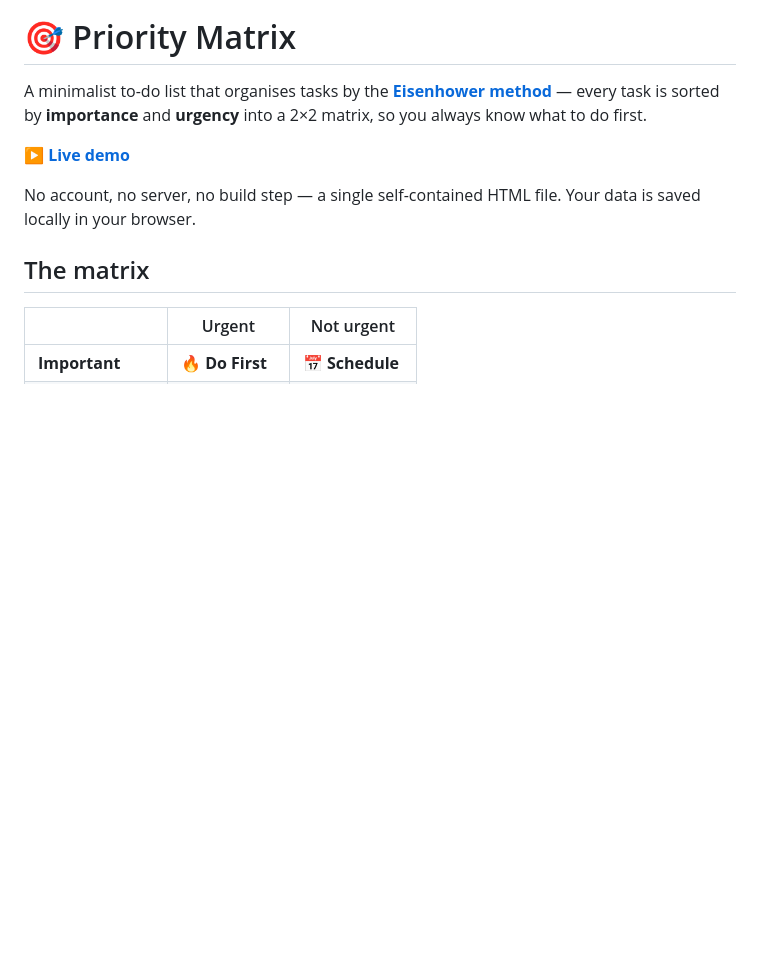
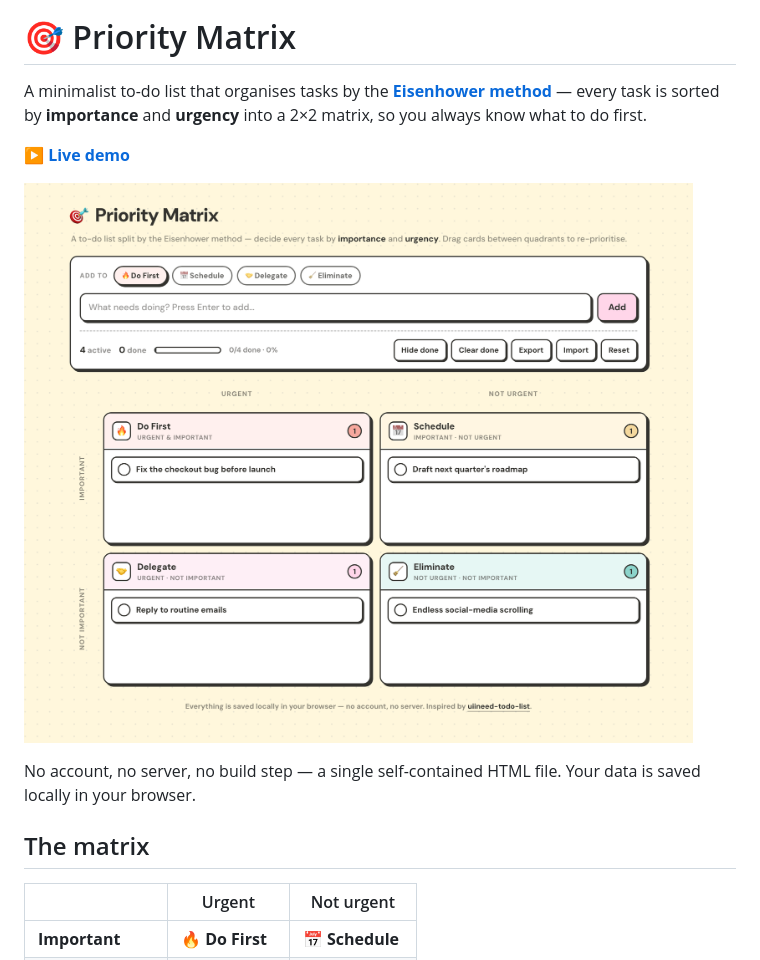
Before and after one commit to OmerShubi/priority-matrix, a Markdown page: README.md, the part around the change. Drawn GitHub-style; pictures changed too: screenshot.png (added); blank space fills up the shorter version.

```diff
--- a/README.md
+++ b/README.md
@@ -3,6 +3,8 @@
 A minimalist to-do list that organises tasks by the **[Eisenhower method](https://en.wikipedia.org/wiki/Time_management#The_Eisenhower_method)** — every task is sorted by **importance** and **urgency** into a 2×2 matrix, so you always know what to do first.
 
 **[▶ Live demo](https://omershubi.github.io/priority-matrix/)**
+
+![Priority Matrix — a to-do list organised into a 2×2 importance/urgency matrix with Do First, Schedule, Delegate, and Eliminate quadrants](screenshot.png)
 
 No account, no server, no build step — a single self-contained HTML file. Your data is saved locally in your browser.
 
```
Also changed, not shown: 1 other file.
